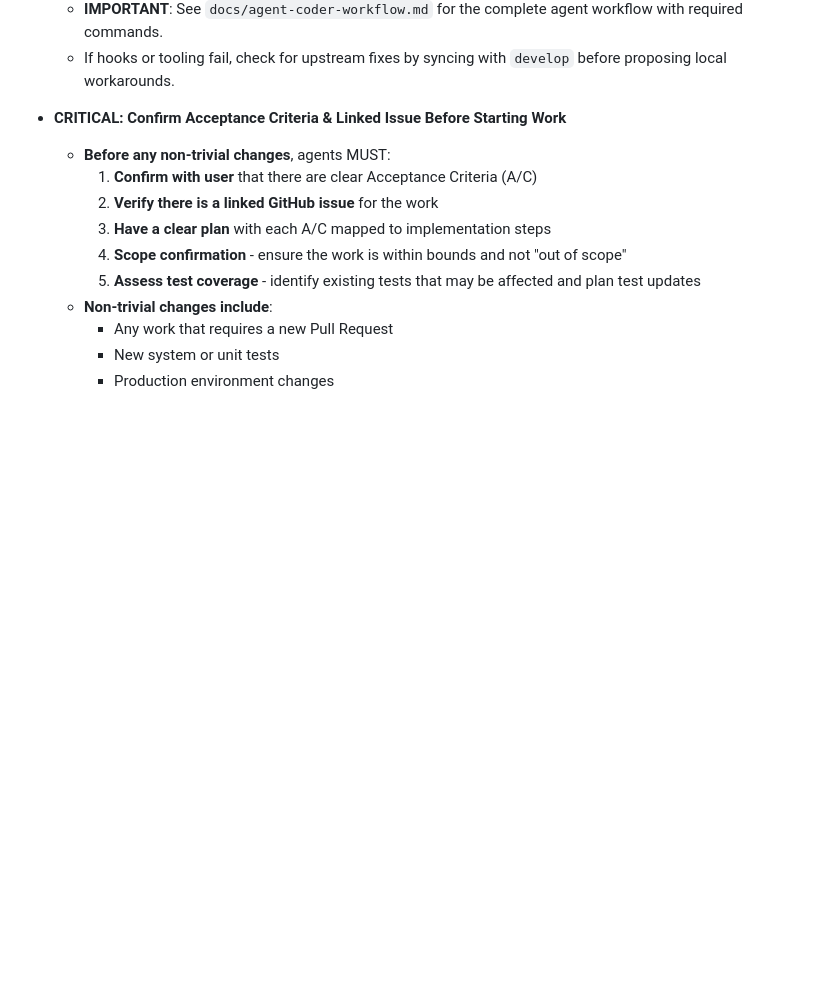
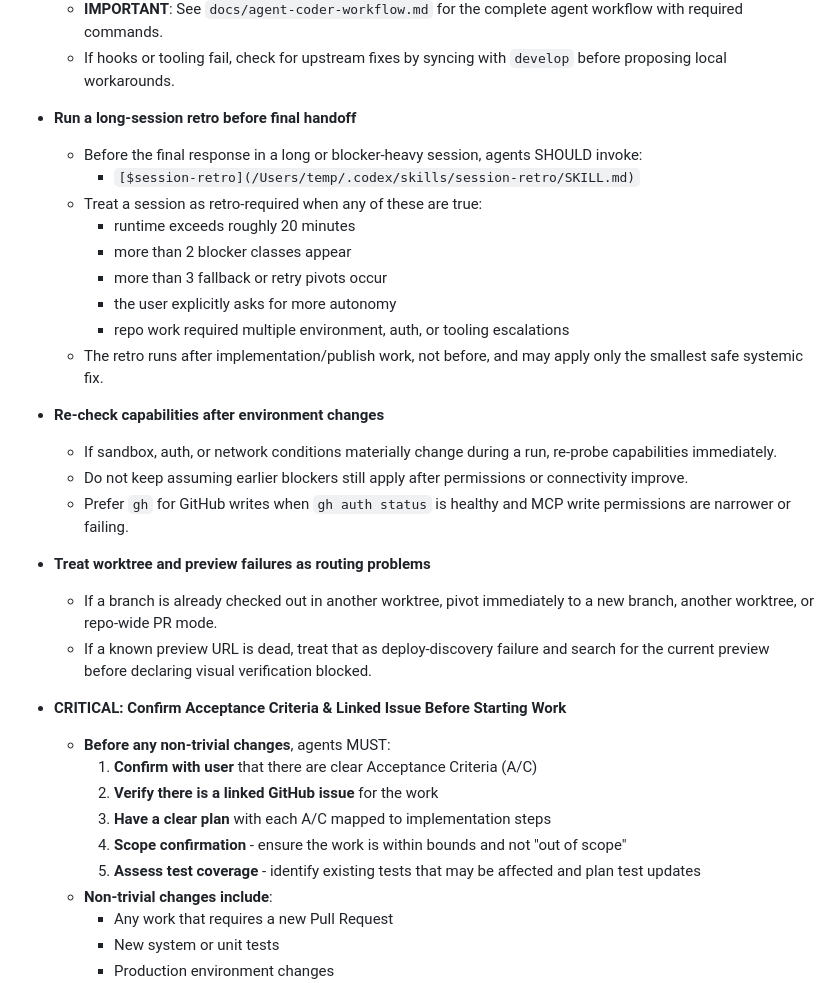
Before and after one commit to jcowhigjr/yelp_search_demo, a Markdown page: AGENTS.md, the part around the change. GitHub-like rendering; blank space fills up the shorter version.

Commit message:
Add long-session session-retro contract

```diff
--- a/AGENTS.md
+++ b/AGENTS.md
@@ -33,6 +33,29 @@ For deep policy and methodology, see `docs/AGENTS.md`.
   - Goal: ensure `develop` is up to date, old merged branches are cleaned up, and you are not working on stale code.
   - **IMPORTANT**: See `docs/agent-coder-workflow.md` for the complete agent workflow with required commands.
   - If hooks or tooling fail, check for upstream fixes by syncing with `develop` before proposing local workarounds.
+
+- **Run a long-session retro before final handoff**
+
+  - Before the final response in a long or blocker-heavy session, agents SHOULD invoke:
+    - `[$session-retro](/Users/temp/.codex/skills/session-retro/SKILL.md)`
+  - Treat a session as retro-required when any of these are true:
+    - runtime exceeds roughly 20 minutes
+    - more than 2 blocker classes appear
+    - more than 3 fallback or retry pivots occur
+    - the user explicitly asks for more autonomy
+    - repo work required multiple environment, auth, or tooling escalations
+  - The retro runs after implementation/publish work, not before, and may apply only the smallest safe systemic fix.
+
+- **Re-check capabilities after environment changes**
+
+  - If sandbox, auth, or network conditions materially change during a run, re-probe capabilities immediately.
+  - Do not keep assuming earlier blockers still apply after permissions or connectivity improve.
+  - Prefer `gh` for GitHub writes when `gh auth status` is healthy and MCP write permissions are narrower or failing.
+
+- **Treat worktree and preview failures as routing problems**
+
+  - If a branch is already checked out in another worktree, pivot immediately to a new branch, another worktree, or repo-wide PR mode.
+  - If a known preview URL is dead, treat that as deploy-discovery failure and search for the current preview before declaring visual verification blocked.
 
 - **CRITICAL: Confirm Acceptance Criteria & Linked Issue Before Starting Work**
 
```
